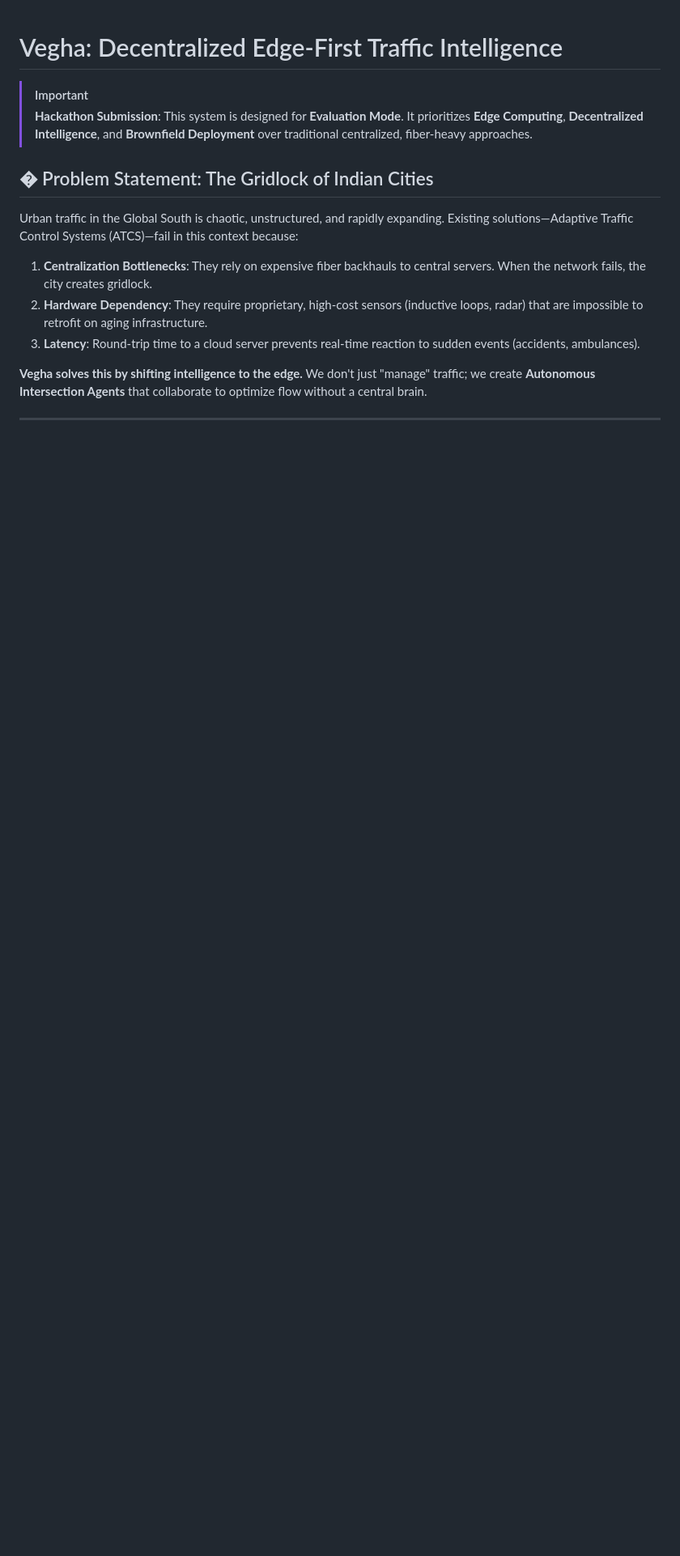
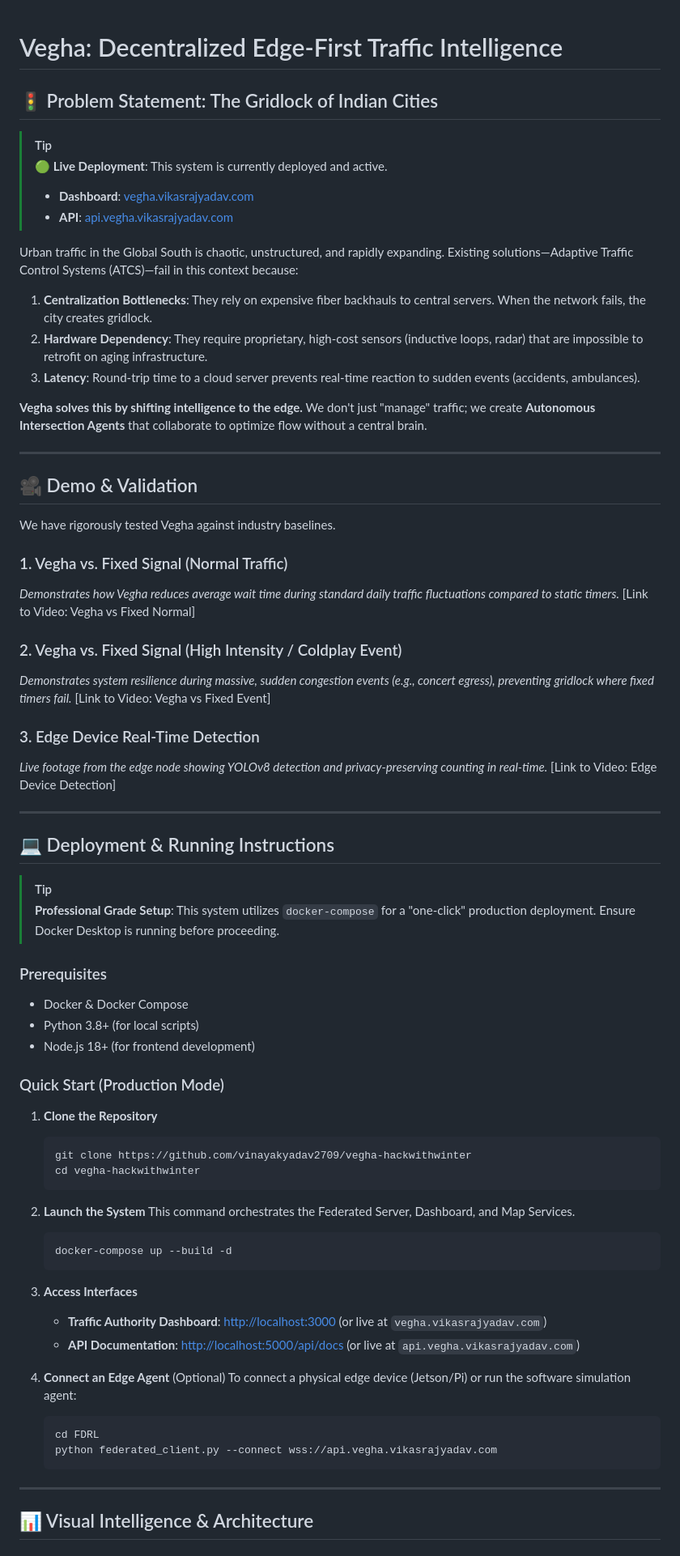
Before and after one commit to vinayakyadav2709/vehga-hackwithwinter, a Markdown page: README.md, the part around one of its changes. Shown at 81% size. GitHub-like rendering; blank space fills up the shorter version.

````diff
--- a/README.md
+++ b/README.md
@@ -1,9 +1,11 @@
 # Vegha: Decentralized Edge-First Traffic Intelligence
 
-> [!IMPORTANT]
-> **Hackathon Submission**: This system is designed for **Evaluation Mode**. It prioritizes **Edge Computing**, **Decentralized Intelligence**, and **Brownfield Deployment** over traditional centralized, fiber-heavy approaches.
+## 🚦 Problem Statement: The Gridlock of Indian Cities
 
-## � Problem Statement: The Gridlock of Indian Cities
+> [!TIP]
+> **🟢 Live Deployment**: This system is currently deployed and active.
+> *   **Dashboard**: [vegha.vikasrajyadav.com](https://vegha.vikasrajyadav.com)
+> *   **API**: [api.vegha.vikasrajyadav.com](https://api.vegha.vikasrajyadav.com)
 
 Urban traffic in the Global South is chaotic, unstructured, and rapidly expanding. Existing solutions—Adaptive Traffic Control Systems (ATCS)—fail in this context because:
 
@@ -12,3 +14,63 @@ Urban traffic in the Global South is chaotic, unstructured, and rapidly expandin
 3.  **Latency**: Round-trip time to a cloud server prevents real-time reaction to sudden events (accidents, ambulances).
 
 **Vegha solves this by shifting intelligence to the edge.** We don't just "manage" traffic; we create **Autonomous Intersection Agents** that collaborate to optimize flow without a central brain.
+
+---
+
+## 🎥 Demo & Validation
+
+We have rigorously tested Vegha against industry baselines.
+
+### 1. Vegha vs. Fixed Signal (Normal Traffic)
+*Demonstrates how Vegha reduces average wait time during standard daily traffic fluctuations compared to static timers.*
+[Link to Video: Vegha vs Fixed Normal]
+
+### 2. Vegha vs. Fixed Signal (High Intensity / Coldplay Event)
+*Demonstrates system resilience during massive, sudden congestion events (e.g., concert egress), preventing gridlock where fixed timers fail.*
+[Link to Video: Vegha vs Fixed Event]
+
+### 3. Edge Device Real-Time Detection
+*Live footage from the edge node showing YOLOv8 detection and privacy-preserving counting in real-time.*
+[Link to Video: Edge Device Detection]
+
+---
+
+## 💻 Deployment & Running Instructions
+
+> [!TIP]
+> **Professional Grade Setup**: This system utilizes `docker-compose` for a "one-click" production deployment. Ensure Docker Desktop is running before proceeding.
+
+### Prerequisites
+*   Docker & Docker Compose
+*   Python 3.8+ (for local scripts)
+*   Node.js 18+ (for frontend development)
+
+### Quick Start (Production Mode)
+
+1.  **Clone the Repository**
+    ```bash
+    git clone https://github.com/vinayakyadav2709/vegha-hackwithwinter
+    cd vegha-hackwithwinter
+    ```
+
+2.  **Launch the System**
+    This command orchestrates the Federated Server, Dashboard, and Map Services.
+    ```bash
+    docker-compose up --build -d
+    ```
+
+3.  **Access Interfaces**
+    *   **Traffic Authority Dashboard**: [http://localhost:3000](http://localhost:3000) (or live at `vegha.vikasrajyadav.com`)
+    *   **API Documentation**: [http://localhost:5000/api/docs](http://localhost:5000/api/docs) (or live at `api.vegha.vikasrajyadav.com`)
+
+4.  **Connect an Edge Agent** (Optional)
+    To connect a physical edge device (Jetson/Pi) or run the software simulation agent:
+    ```bash
+    cd FDRL
+    python federated_client.py --connect wss://api.vegha.vikasrajyadav.com
+    ```
+
+---
+
+## 📊 Visual Intelligence & Architecture
+
````
Also changed, not shown: other parts of README.md (+22 -7 lines), resources/Overalldfd.png (added), resources/compitor.png (added), resources/results.png (added), resources/technical.drawio.png (added), 2 other files.
